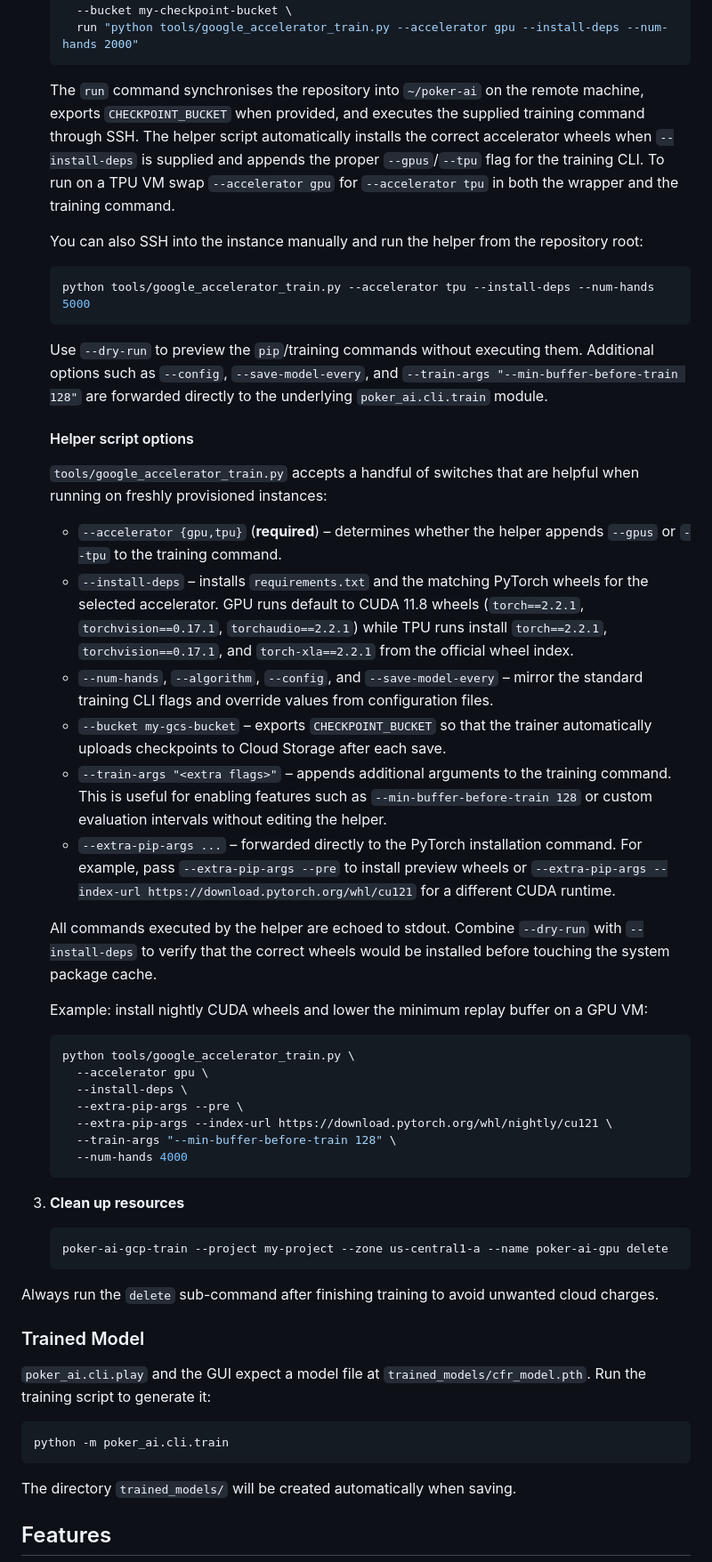
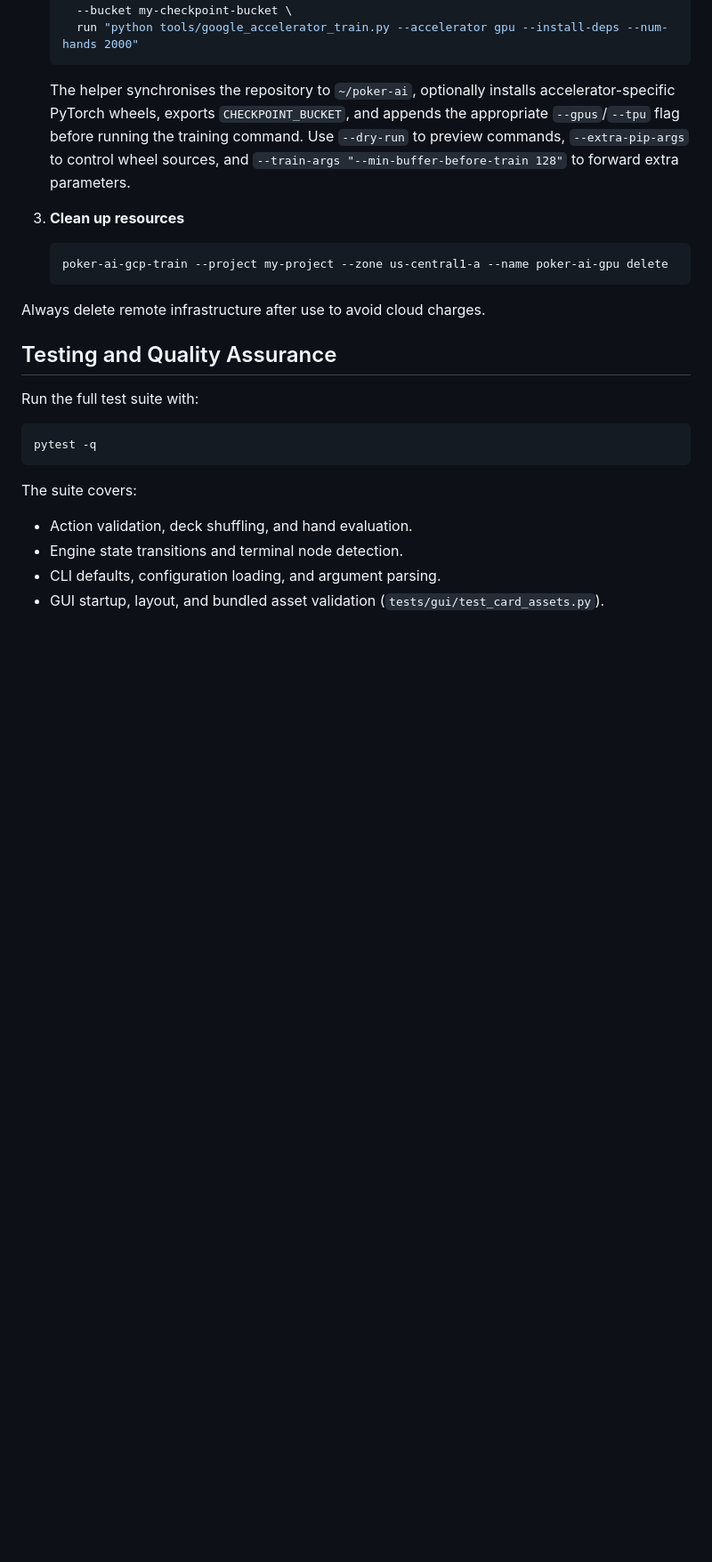
Before and after one commit to xuda1979/texas_holdem_ai_gatc, a Markdown page: readme.md, the part around one of its changes. Shown at 89% size. Rendered like a GitHub page; blank space fills up the shorter version.

````diff
--- a/readme.md
+++ b/readme.md
@@ -176,88 +288,32 @@ operations (create, run, delete).
      run "python tools/google_accelerator_train.py --accelerator gpu --install-deps --num-hands 2000"
    ```
 
-   The `run` command synchronises the repository into `~/poker-ai` on the
-   remote machine, exports `CHECKPOINT_BUCKET` when provided, and executes the
-   supplied training command through SSH.  The helper script automatically
-   installs the correct accelerator wheels when `--install-deps` is supplied
-   and appends the proper `--gpus`/`--tpu` flag for the training CLI.  To run on
-   a TPU VM swap `--accelerator gpu` for `--accelerator tpu` in both the wrapper
-   and the training command.
-
-   You can also SSH into the instance manually and run the helper from the
-   repository root:
-
-   ```bash
-   python tools/google_accelerator_train.py --accelerator tpu --install-deps --num-hands 5000
-   ```
-
-   Use `--dry-run` to preview the `pip`/training commands without executing
-   them.  Additional options such as `--config`, `--save-model-every`, and
-   `--train-args "--min-buffer-before-train 128"` are forwarded directly to the
-   underlying `poker_ai.cli.train` module.
-
-   #### Helper script options
-
-   `tools/google_accelerator_train.py` accepts a handful of switches that are
-   helpful when running on freshly provisioned instances:
-
-   - `--accelerator {gpu,tpu}` (**required**) – determines whether the helper
-     appends `--gpus` or `--tpu` to the training command.
-   - `--install-deps` – installs `requirements.txt` and the matching PyTorch
-     wheels for the selected accelerator.  GPU runs default to CUDA 11.8 wheels
-     (`torch==2.2.1`, `torchvision==0.17.1`, `torchaudio==2.2.1`) while TPU runs
-     install `torch==2.2.1`, `torchvision==0.17.1`, and
-     `torch-xla==2.2.1` from the official wheel index.
-   - `--num-hands`, `--algorithm`, `--config`, and `--save-model-every` – mirror
-     the standard training CLI flags and override values from configuration
-     files.
-   - `--bucket my-gcs-bucket` – exports `CHECKPOINT_BUCKET` so that the trainer
-     automatically uploads checkpoints to Cloud Storage after each save.
-   - `--train-args "<extra flags>"` – appends additional arguments to the
-     training command.  This is useful for enabling features such as
-     `--min-buffer-before-train 128` or custom evaluation intervals without
-     editing the helper.
-   - `--extra-pip-args ...` – forwarded directly to the PyTorch installation
-     command.  For example, pass `--extra-pip-args --pre` to install preview
-     wheels or `--extra-pip-args --index-url https://download.pytorch.org/whl/cu121`
-     for a different CUDA runtime.
-
-   All commands executed by the helper are echoed to stdout.  Combine
-   `--dry-run` with `--install-deps` to verify that the correct wheels would be
-   installed before touching the system package cache.
-
-   Example: install nightly CUDA wheels and lower the minimum replay buffer on a
-   GPU VM:
-
-   ```bash
-   python tools/google_accelerator_train.py \
-     --accelerator gpu \
-     --install-deps \
-     --extra-pip-args --pre \
-     --extra-pip-args --index-url https://download.pytorch.org/whl/nightly/cu121 \
-     --train-args "--min-buffer-before-train 128" \
-     --num-hands 4000
-   ```
+   The helper synchronises the repository to `~/poker-ai`, optionally installs
+   accelerator-specific PyTorch wheels, exports `CHECKPOINT_BUCKET`, and appends
+   the appropriate `--gpus`/`--tpu` flag before running the training command. Use
+   `--dry-run` to preview commands, `--extra-pip-args` to control wheel sources,
+   and `--train-args "--min-buffer-before-train 128"` to forward extra
+   parameters.
 
 3. **Clean up resources**
-
    ```bash
    poker-ai-gcp-train --project my-project --zone us-central1-a --name poker-ai-gpu delete
    ```
 
-Always run the `delete` sub-command after finishing training to avoid unwanted
-cloud charges.
+Always delete remote infrastructure after use to avoid cloud charges.
 
-### Trained Model
+## Testing and Quality Assurance
 
-`poker_ai.cli.play` and the GUI expect a model file at `trained_models/cfr_model.pth`.
-Run the training script to generate it:
+Run the full test suite with:
 
 ```bash
-python -m poker_ai.cli.train
+pytest -q
 ```
 
-The directory `trained_models/` will be created automatically when saving.
+The suite covers:
 
-## Features
+- Action validation, deck shuffling, and hand evaluation.
+- Engine state transitions and terminal node detection.
+- CLI defaults, configuration loading, and argument parsing.
+- GUI startup, layout, and bundled asset validation (`tests/gui/test_card_assets.py`).
 
````
Also changed, not shown: other parts of readme.md (+255 -131 lines).
